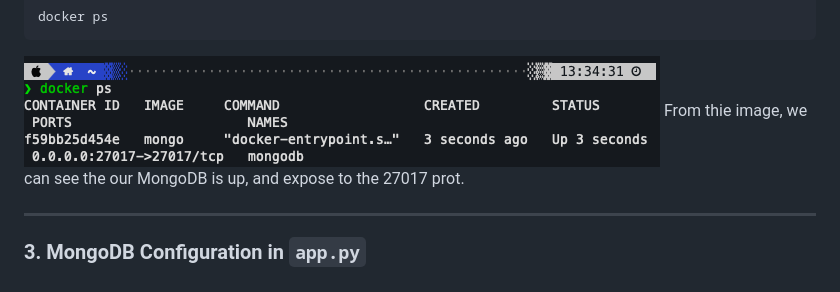
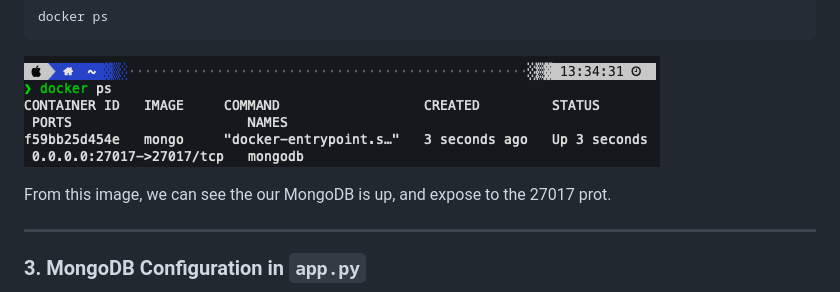
Before and after one commit to Phase1es2/TODO-DOCKER-K8S, a Markdown page: README.md, the part around one of its changes. GitHub-like rendering.

Commit message:
upate readme2

````diff
--- a/README.md
+++ b/README.md
@@ -93,7 +94,9 @@ Check if the container is running:
 docker ps
 ```
 ![Docker PS Mongo](./screenshot/docker_ps_mongo.png)
-From thie image, we can see the our MongoDB is up, and expose to the 27017 prot.
+
+
+From this image, we can see the our MongoDB is up, and expose to the 27017 prot.
 
 ---
 
````
Also changed, not shown: other parts of README.md (+20 -1 lines).
